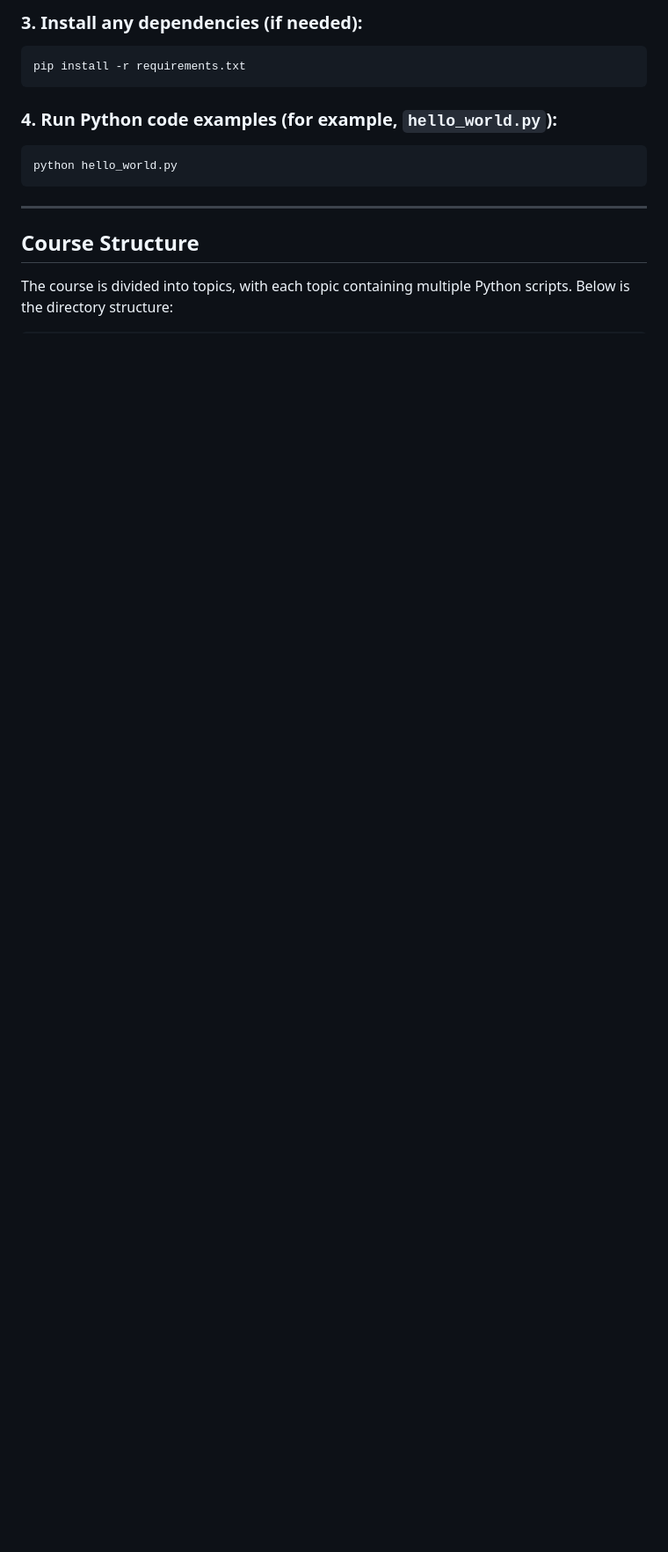
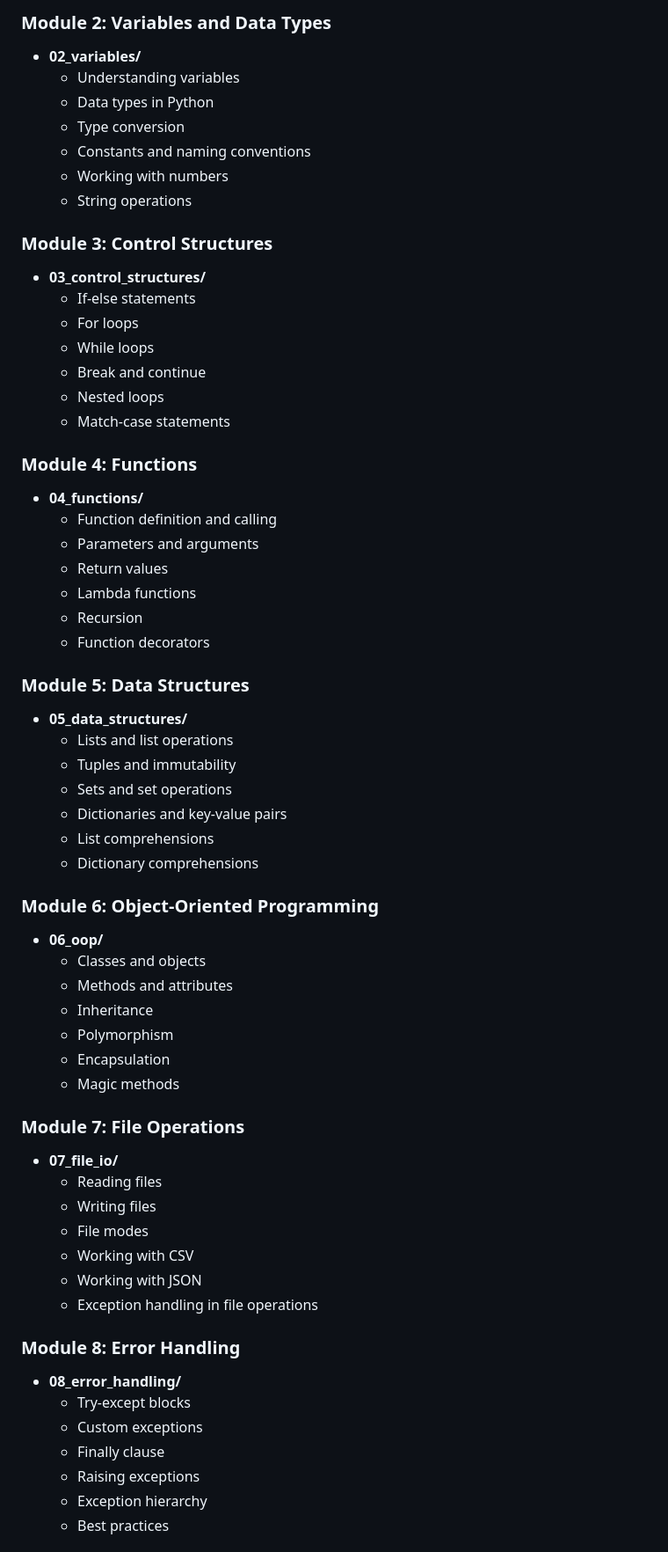
Before and after one commit to Mausam5055/PYTHON-FULL-COURSE, a Markdown page: README.md, the part around one of its changes. Shown at 88% size. Rendered like a GitHub page; blank space fills up the shorter version.

````diff
--- a/README.md
+++ b/README.md
@@ -63,19 +79,64 @@ cd python-full-course
 
-### 3. Install any dependencies (if needed):
+### Module 2: Variables and Data Types
+- **02_variables/**
+  - Understanding variables
+  - Data types in Python
+  - Type conversion
+  - Constants and naming conventions
+  - Working with numbers
+  - String operations
 
-```bash
-pip install -r requirements.txt
-```
+### Module 3: Control Structures
+- **03_control_structures/**
+  - If-else statements
+  - For loops
+  - While loops
+  - Break and continue
+  - Nested loops
+  - Match-case statements
 
-### 4. Run Python code examples (for example, `hello_world.py`):
+### Module 4: Functions
+- **04_functions/**
+  - Function definition and calling
+  - Parameters and arguments
+  - Return values
+  - Lambda functions
+  - Recursion
+  - Function decorators
 
-```bash
-python hello_world.py
-```
+### Module 5: Data Structures
+- **05_data_structures/**
+  - Lists and list operations
+  - Tuples and immutability
+  - Sets and set operations
+  - Dictionaries and key-value pairs
+  - List comprehensions
+  - Dictionary comprehensions
 
----
+### Module 6: Object-Oriented Programming
+- **06_oop/**
+  - Classes and objects
+  - Methods and attributes
+  - Inheritance
+  - Polymorphism
+  - Encapsulation
+  - Magic methods
 
-## Course Structure
+### Module 7: File Operations
+- **07_file_io/**
+  - Reading files
+  - Writing files
+  - File modes
+  - Working with CSV
+  - Working with JSON
+  - Exception handling in file operations
 
-The course is divided into topics, with each topic containing multiple Python scripts. Below is the directory structure:
+### Module 8: Error Handling
+- **08_error_handling/**
+  - Try-except blocks
+  - Custom exceptions
+  - Finally clause
+  - Raising exceptions
+  - Exception hierarchy
+  - Best practices
 
````
Also changed, not shown: other parts of README.md (+115 -108 lines).
